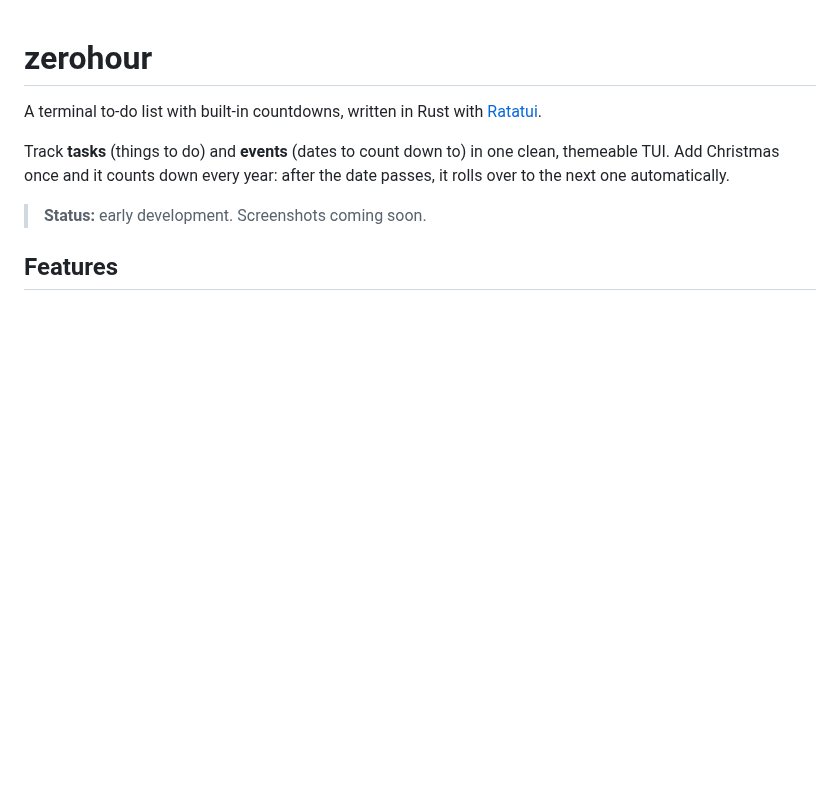
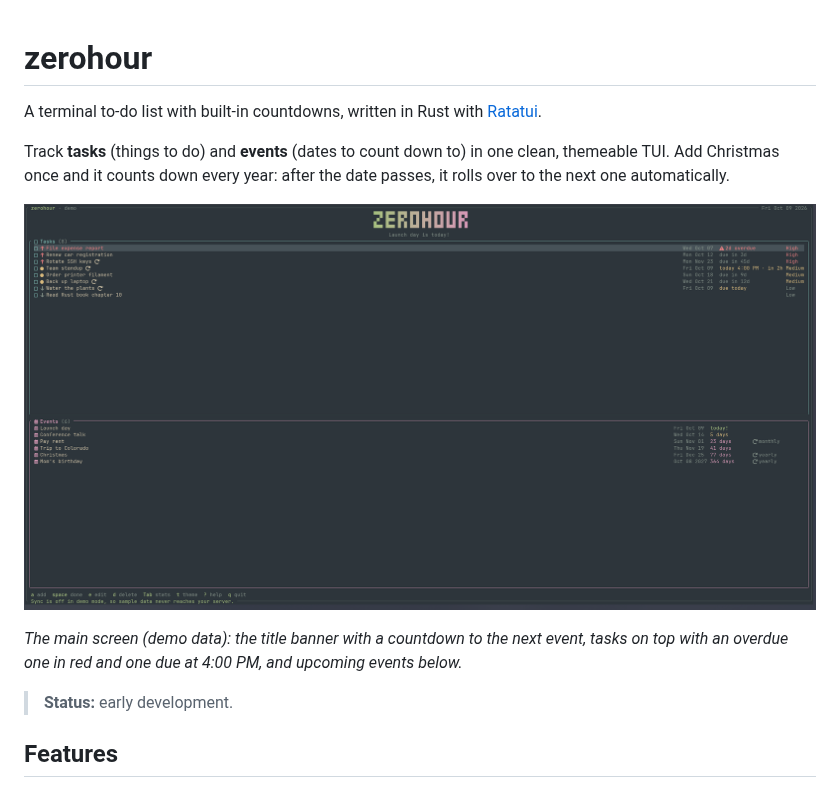
Before and after one commit to shanecuster/zerohour, a Markdown page: README.md, the part around one of its changes. Rendered like a GitHub page; pictures changed too: docs/screenshots/full-app-display.png (added); blank space fills up the shorter version.

```diff
--- a/README.md
+++ b/README.md
@@ -5,7 +5,11 @@ A terminal to-do list with built-in countdowns, written in Rust with [Ratatui](h
 Track **tasks** (things to do) and **events** (dates to count down to) in one clean, themeable TUI.
 Add Christmas once and it counts down every year: after the date passes, it rolls over to the next one automatically.
 
-> **Status:** early development. Screenshots coming soon.
+![The zerohour main screen with demo data](docs/screenshots/full-app-display.png)
+
+*The main screen (demo data): the title banner with a countdown to the next event, tasks on top with an overdue one in red and one due at 4:00 PM, and upcoming events below.*
+
+> **Status:** early development.
 
 ## Features
 
```
Also changed, not shown: other parts of README.md (+22 -0 lines), docs/screenshots/add-task-or-event.png (added), docs/screenshots/new-task-display.png (added), docs/screenshots/statistics.png (added), docs/screenshots/tasks-and-events.png (added), docs/screenshots/theme-switcher.png (added).
